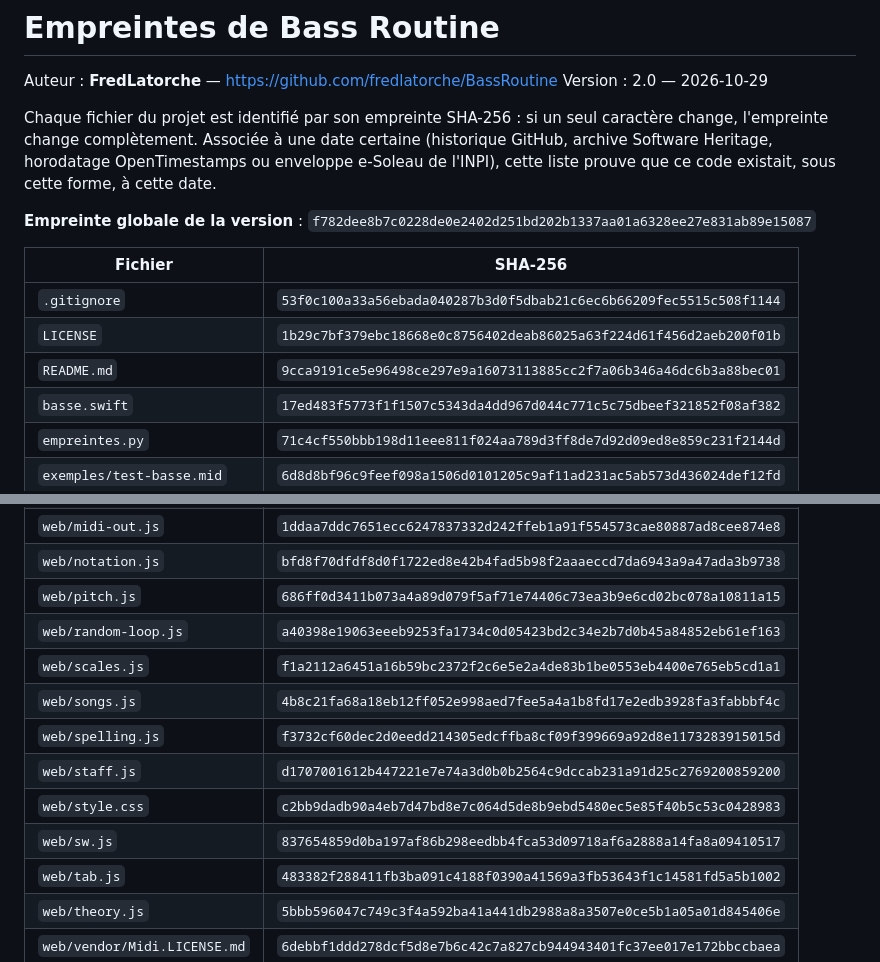
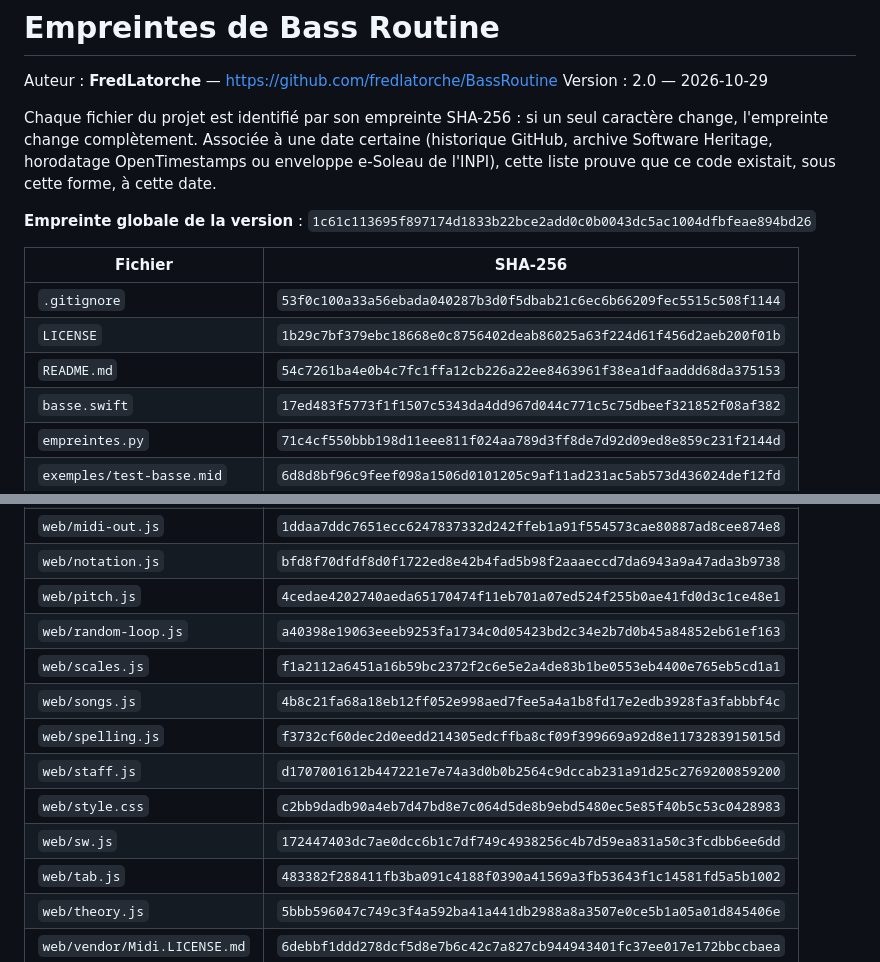
Before and after one commit to fredlatorche/BassRoutine, a Markdown page: EMPREINTES.md, 2 parts joined by grey strips. Drawn GitHub-style.

Commit message:
Empreintes : justesse « Précis » par défaut
Co-Authored-By: Claude Opus 5.5 <noreply@anthropic.com>

```diff
--- a/EMPREINTES.md
+++ b/EMPREINTES.md
@@ -8,13 +8,13 @@ change, l'empreinte change complètement. Associée à une date certaine (histor
 archive Software Heritage, horodatage OpenTimestamps ou enveloppe e-Soleau de l'INPI),
 cette liste prouve que ce code existait, sous cette forme, à cette date.
 
-**Empreinte globale de la version** : `f782dee8b7c0228de0e2402d251bd202b1337aa01a6328ee27e831ab89e15087`
+**Empreinte globale de la version** : `1c61c113695f897174d1833b22bce2add0c0b0043dc5ac1004dfbfeae894bd26`
 
 | Fichier | SHA-256 |
 |---|---|
 | `.gitignore` | `53f0c100a33a56ebada040287b3d0f5dbab21c6ec6b66209fec5515c508f1144` |
 | `LICENSE` | `1b29c7bf379ebc18668e0c8756402deab86025a63f224d61f456d2aeb200f01b` |
-| `README.md` | `9cca9191ce5e96498ce297e9a16073113885cc2f7a06b346a46dc6b3a88bec01` |
+| `README.md` | `54c7261ba4e0b4c7fc1ffa12cb226a22ee8463961f38ea1dfaaddd68da375153` |
 | `basse.swift` | `17ed483f5773f1f1507c5343da4dd967d044c771c5c75dbeef321852f08af382` |
 | `empreintes.py` | `71c4cf550bbb198d11eee811f024aa789d3ff8de7d92d09ed8e859c231f2144d` |
 | `exemples/test-basse.mid` | `6d8d8bf96c9feef098a1506d0101205c9af11ad231ac5ab573d436024def12fd` |
@@ -32,14 +32,14 @@ cette liste prouve que ce code existait, sous cette forme, à cette date.
 | `web/midi-import.js` | `2bd342ee783cf674f007c75262900928d38253c3fda1db9f05e9e79b610aafff` |
 | `web/midi-out.js` | `1ddaa7ddc7651ecc6247837332d242ffeb1a91f554573cae80887ad8cee874e8` |
 | `web/notation.js` | `bfd8f70dfdf8d0f1722ed8e42b4fad5b98f2aaaeccd7da6943a9a47ada3b9738` |
-| `web/pitch.js` | `686ff0d3411b073a4a89d079f5af71e74406c73ea3b9e6cd02bc078a10811a15` |
+| `web/pitch.js` | `4cedae4202740aeda65170474f11eb701a07ed524f255b0ae41fd0d3c1ce48e1` |
 | `web/random-loop.js` | `a40398e19063eeeb9253fa1734c0d05423bd2c34e2b7d0b45a84852eb61ef163` |
 | `web/scales.js` | `f1a2112a6451a16b59bc2372f2c6e5e2a4de83b1be0553eb4400e765eb5cd1a1` |
 | `web/songs.js` | `4b8c21fa68a18eb12ff052e998aed7fee5a4a1b8fd17e2edb3928fa3fabbbf4c` |
 | `web/spelling.js` | `f3732cf60dec2d0eedd214305edcffba8cf09f399669a92d8e1173283915015d` |
 | `web/staff.js` | `d1707001612b447221e7e74a3d0b0b2564c9dccab231a91d25c2769200859200` |
 | `web/style.css` | `c2bb9dadb90a4eb7d47bd8e7c064d5de8b9ebd5480ec5e85f40b5c53c0428983` |
-| `web/sw.js` | `837654859d0ba197af86b298eedbb4fca53d09718af6a2888a14fa8a09410517` |
+| `web/sw.js` | `172447403dc7ae0dcc6b1c7df749c4938256c4b7d59ea831a50c3fcdbb6ee6dd` |
 | `web/tab.js` | `483382f288411fb3ba091c4188f0390a41569a3fb53643f1c14581fd5a5b1002` |
 | `web/theory.js` | `5bbb596047c749c3f4a592ba41a441db2988a8a3507e0ce5b1a05a01d845406e` |
 | `web/vendor/Midi.LICENSE.md` | `6debbf1ddd278dcf5d8e7b6c42c7a827cb944943401fc37ee017e172bbccbaea` |
```
